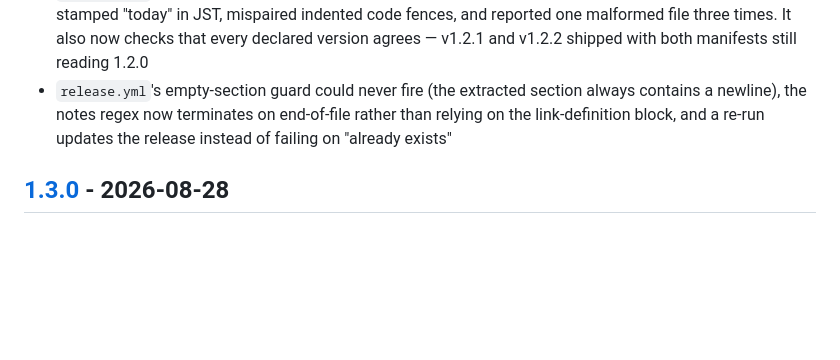
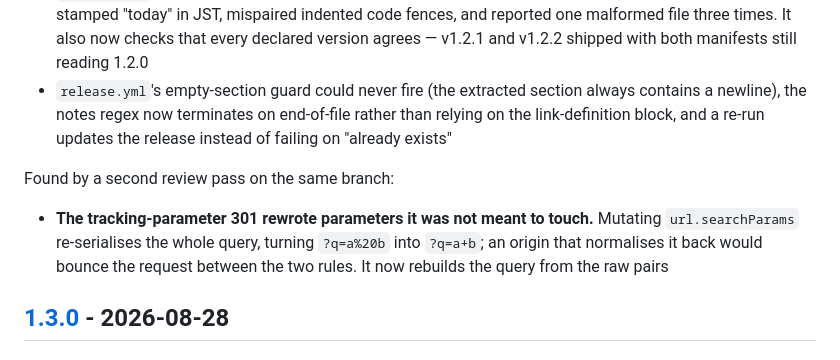
Before and after one commit to kpab/seo-mastery-agent-skills, a Markdown page: CHANGELOG.md, the part around the change. Drawn GitHub-style; blank space fills up the shorter version.

Commit message:
Rebuild the query from raw pairs when stripping tracking parameters
The sample deleted each tracking parameter through `url.searchParams` and
redirected to `url.toString()`. Mutating the params re-serialises the whole
query, so `?q=a%20b` comes back as `?q=a+b` — a parameter the rule never
touched, rewritten on every hit. An origin that normalises it back would
bounce the request between the two rules.

It now filters the raw `key=value` pairs and reassembles the query itself,
so untouched parameters survive byte-for-byte.

```diff
--- a/CHANGELOG.md
+++ b/CHANGELOG.md
@@ -134,6 +134,13 @@ Found by review of this branch before release:
   newline), the notes regex now terminates on end-of-file rather than relying on the link-definition
   block, and a re-run updates the release instead of failing on "already exists"
 
+Found by a second review pass on the same branch:
+
+- **The tracking-parameter 301 rewrote parameters it was not meant to touch.** Mutating
+  `url.searchParams` re-serialises the whole query, turning `?q=a%20b` into `?q=a+b`; an origin that
+  normalises it back would bounce the request between the two rules. It now rebuilds the query from
+  the raw pairs
+
 ## [1.3.0] - 2026-08-28
 
 ### Added
```
Also changed, not shown: 2 other files.
